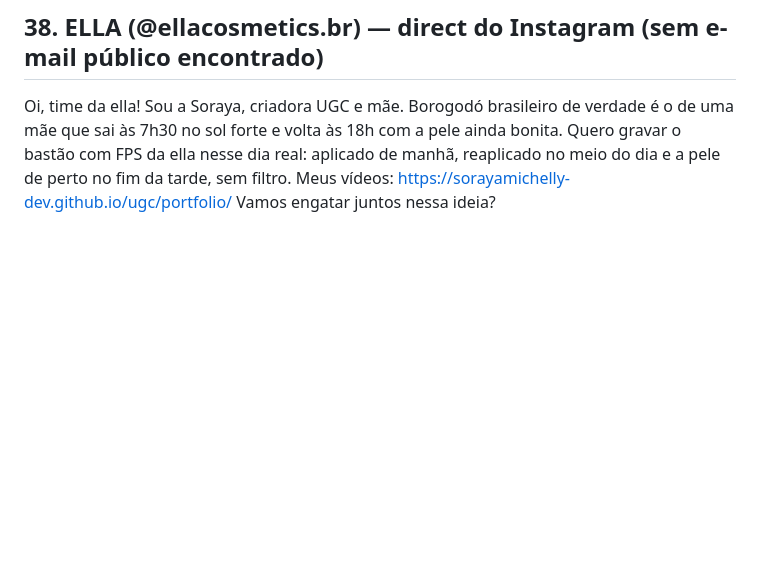
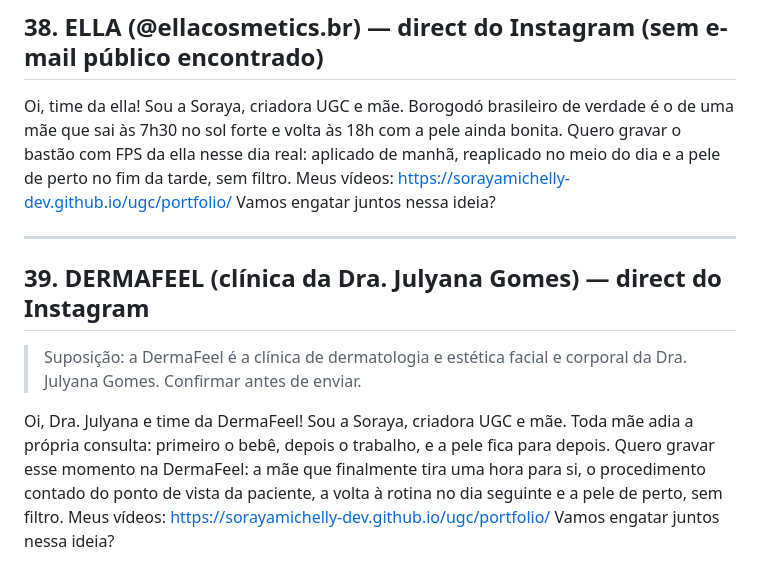
Before and after one commit to sorayamichelly-dev/sol-content-hub, a Markdown page: emails-parcerias.md, the part around the change. GitHub-like rendering; blank space fills up the shorter version.

```diff
--- a/emails-parcerias.md
+++ b/emails-parcerias.md
@@ -857,3 +857,15 @@ Borogodó brasileiro de verdade é o de uma mãe que sai às 7h30 no sol forte e
 Quero gravar o bastão com FPS da ella nesse dia real: aplicado de manhã, reaplicado no meio do dia e a pele de perto no fim da tarde, sem filtro.
 Meus vídeos: https://sorayamichelly-dev.github.io/ugc/portfolio/
 Vamos engatar juntos nessa ideia?
+
+---
+
+## 39. DERMAFEEL (clínica da Dra. Julyana Gomes) — direct do Instagram
+
+> Suposição: a DermaFeel é a clínica de dermatologia e estética facial e corporal da Dra. Julyana Gomes. Confirmar antes de enviar.
+
+Oi, Dra. Julyana e time da DermaFeel! Sou a Soraya, criadora UGC e mãe.
+Toda mãe adia a própria consulta: primeiro o bebê, depois o trabalho, e a pele fica para depois.
+Quero gravar esse momento na DermaFeel: a mãe que finalmente tira uma hora para si, o procedimento contado do ponto de vista da paciente, a volta à rotina no dia seguinte e a pele de perto, sem filtro.
+Meus vídeos: https://sorayamichelly-dev.github.io/ugc/portfolio/
+Vamos engatar juntos nessa ideia?
```
Also changed, not shown: metodo-abordagem.md (+11 -0 lines).
